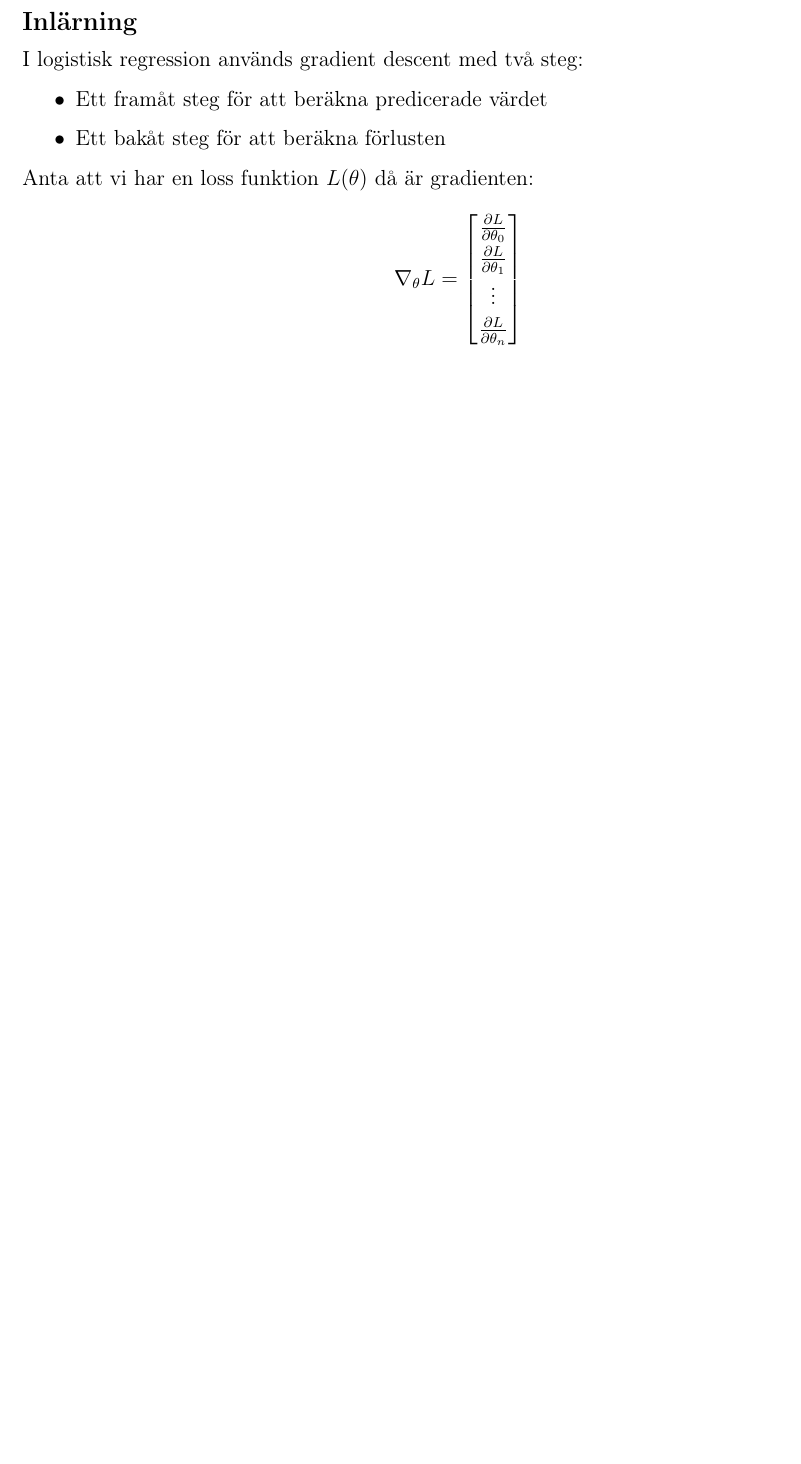
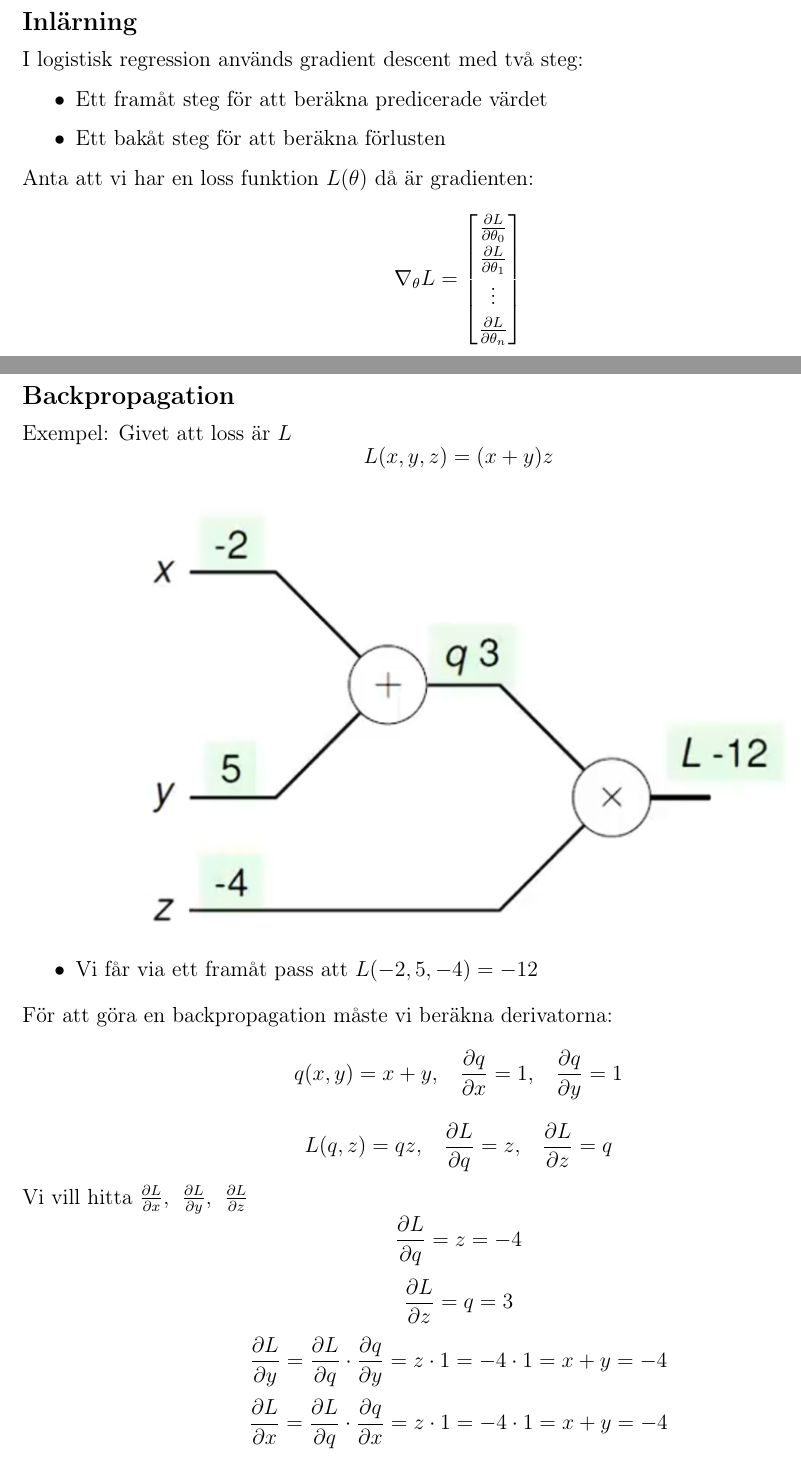
Before and after one commit to YunshanLuo/KTHAnteckningar, a LaTeX document (DD1418Språcken/main.tex): part of page 21 of 21 before the commit and two parts of pages 21 and 22 of 23 after it, the two joined at a grey line, cut so that both start at the same text, the shorter picture padded with empty space. Compiled offline with pdfLaTeX.

Commit message:
fortsätt på del 4 f4

```diff
--- a/DD1418Språcken/main.tex
+++ b/DD1418Språcken/main.tex
@@ -874,5 +875,26 @@ $$\nabla_{\theta} L = \begin{bmatrix}
     \vdots \\[0.5em]
     \frac{\partial L}{\partial \theta_n}
 \end{bmatrix}$$
+\newpage
+\subsection*{Backpropagation}
+Exempel: Givet att loss är $L$
+$$L(x,y,z) = (x+y)z$$
+\begin{figure}[H]
+    \centering
+    \includegraphics[width=0.75\linewidth]{backprop.png}
+\end{figure}
 
+\begin{itemize}
+    \item Vi får via ett framåt pass att $L(-2,5,-4) = -12$
+\end{itemize}
 
+För att göra en backpropagation måste vi beräkna derivatorna:
+$$q(x,y) = x + y, \hspace{10pt} \frac{\partial q}{\partial x} = 1, \hspace{10pt} \frac{\partial q}{\partial y} = 1$$
+$$L(q,z) = qz, \hspace{10pt} \frac{\partial L}{\partial q} = z, \hspace{10pt} \frac{\partial L}{\partial z} = q$$
+Vi vill hitta $\frac{\partial L}{\partial x}, \hspace{5pt} \frac{\partial L}{\partial y}, \hspace{5pt} \frac{\partial L}{\partial z}$
+$$\frac{\partial L}{\partial q} = z = -4$$
+$$\frac{\partial L}{\partial z} = q = 3$$
+$$\frac{\partial L}{\partial y} = \frac{\partial L}{\partial q} \cdot \frac{\partial q}{\partial y} = z \cdot 1 = -4 \cdot 1 = x+y = -4$$
+$$\frac{\partial L}{\partial x} = \frac{\partial L}{\partial q} \cdot \frac{\partial q}{\partial x} = z \cdot 1 = -4 \cdot 1 = x+y = -4$$
+
+\newpage
```
Also changed, not shown: DD1418Språcken/backprop.png (added), DD1418Språcken/cross.png (added), DD1418Språcken/main.tex (13 more changed lines).
